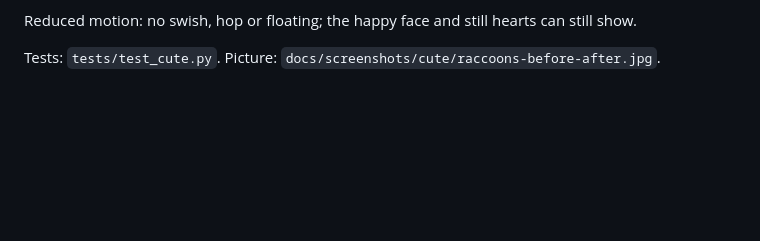
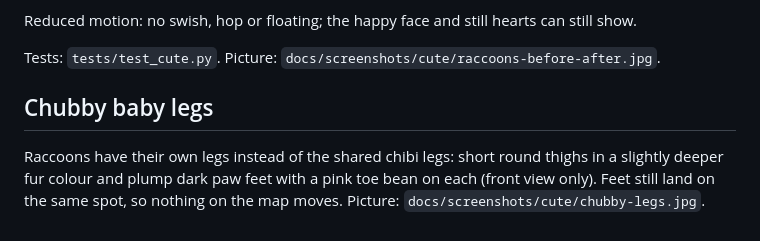
Before and after one commit to kmccreativecompany/Mapachez-Manor, a Markdown page: docs/cute.md, the part around the change. Drawn GitHub-style; blank space fills up the shorter version.

```diff
--- a/docs/cute.md
+++ b/docs/cute.md
@@ -27,3 +27,8 @@ desk is cut out of her drawing so it stays in front of her.
 Reduced motion: no swish, hop or floating; the happy face and still hearts can still show.
 
 Tests: `tests/test_cute.py`. Picture: `docs/screenshots/cute/raccoons-before-after.jpg`.
+
+## Chubby baby legs
+Raccoons have their own legs instead of the shared chibi legs: short round thighs in a slightly deeper fur colour
+and plump dark paw feet with a pink toe bean on each (front view only). Feet still land on the same spot, so
+nothing on the map moves. Picture: `docs/screenshots/cute/chubby-legs.jpg`.
```
Also changed, not shown: docs/screenshots/cute/chubby-legs.jpg (added), 1 other file.
